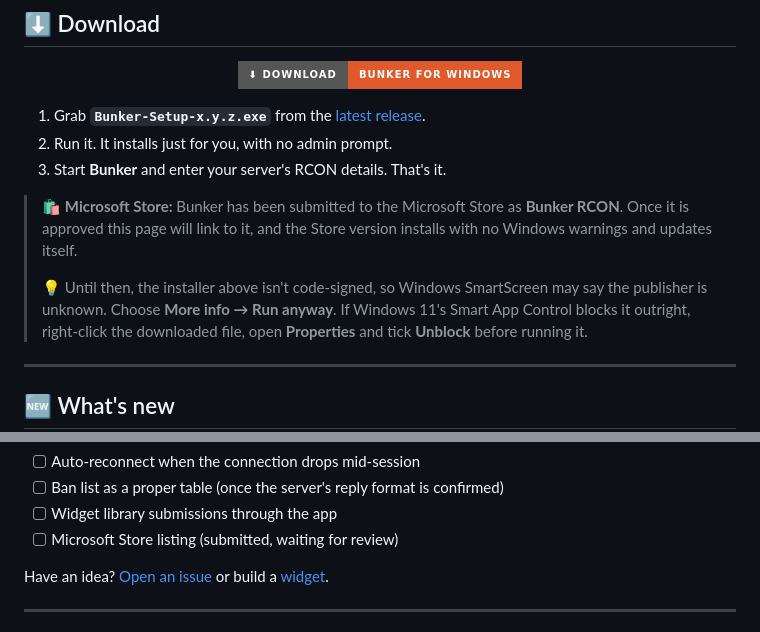
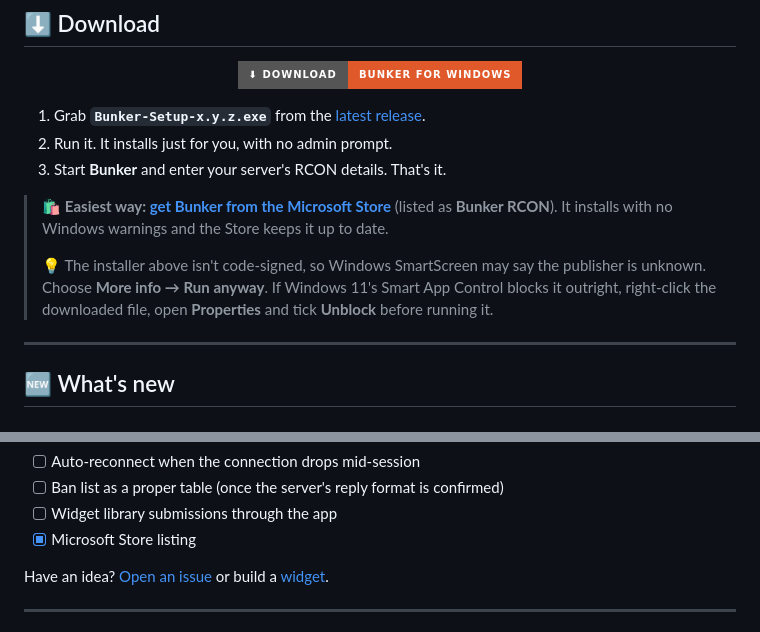
Before and after one commit to Russ773/Bunker, a Markdown page: README.md, 2 parts joined by grey strips. GitHub-like rendering; badges without logos.

Commit message:
README: link to the Microsoft Store listing

```diff
--- a/README.md
+++ b/README.md
@@ -53,9 +53,9 @@ Watch the console, see who's online and run your server, without ever launching
 2. Run it. It installs just for you, with no admin prompt.
 3. Start **Bunker** and enter your server's RCON details. That's it.
 
-> 🛍️ **Microsoft Store:** Bunker has been submitted to the Microsoft Store as **Bunker RCON**. Once it is approved this page will link to it, and the Store version installs with no Windows warnings and updates itself.
+> 🛍️ **Easiest way: [get Bunker from the Microsoft Store](https://apps.microsoft.com/detail/9PL3409LVH1R)** (listed as **Bunker RCON**). It installs with no Windows warnings and the Store keeps it up to date.
 >
-> 💡 Until then, the installer above isn't code-signed, so Windows SmartScreen may say the publisher is unknown. Choose **More info → Run anyway**.
+> 💡 The installer above isn't code-signed, so Windows SmartScreen may say the publisher is unknown. Choose **More info → Run anyway**.
 > If Windows 11's Smart App Control blocks it outright, right-click the downloaded file, open
 > **Properties** and tick **Unblock** before running it.
 
@@ -298,7 +298,7 @@ Pushing a tag such as `v1.0.0` runs the pipeline:
 - [ ] Auto-reconnect when the connection drops mid-session
 - [ ] Ban list as a proper table (once the server's reply format is confirmed)
 - [ ] Widget library submissions through the app
-- [ ] Microsoft Store listing (submitted, waiting for review)
+- [x] Microsoft Store listing
 
 Have an idea? [Open an issue](https://github.com/Russ773/Bunker/issues) or build a [widget](docs/WIDGETS.md).
 
```
